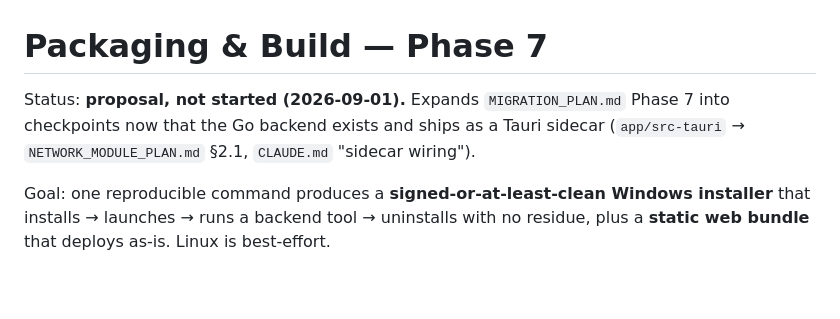
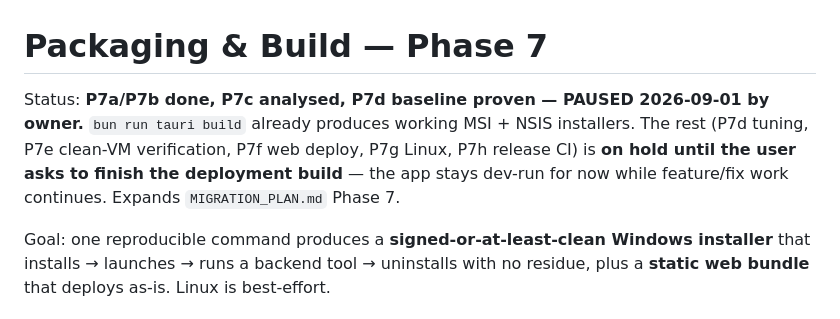
Before and after one commit to serguei9090/InfraKitOps, a Markdown page: PACKAGING_PLAN.md, the part around the change. Drawn GitHub-style; blank space fills up the shorter version.

Commit message:
Packaging: pause Phase 7 (P7d+) until deployment is explicitly requested
P7a/P7b done, P7d baseline proven (MSI+NSIS build). Remaining work on hold;
focus stays on features/fixes.

Co-Authored-By: Claude Sonnet 5 <noreply@anthropic.com>

```diff
--- a/PACKAGING_PLAN.md
+++ b/PACKAGING_PLAN.md
@@ -1,9 +1,11 @@
 # Packaging & Build — Phase 7
 
-Status: **proposal, not started (2026-09-01).** Expands `MIGRATION_PLAN.md`
-Phase 7 into checkpoints now that the Go backend exists and ships as a Tauri
-sidecar (`app/src-tauri` → `NETWORK_MODULE_PLAN.md` §2.1, `CLAUDE.md` "sidecar
-wiring").
+Status: **P7a/P7b done, P7c analysed, P7d baseline proven — PAUSED 2026-09-01
+by owner.** `bun run tauri build` already produces working MSI + NSIS
+installers. The rest (P7d tuning, P7e clean-VM verification, P7f web deploy,
+P7g Linux, P7h release CI) is **on hold until the user asks to finish the
+deployment build** — the app stays dev-run for now while feature/fix work
+continues. Expands `MIGRATION_PLAN.md` Phase 7.
 
 Goal: one reproducible command produces a **signed-or-at-least-clean Windows
 installer** that installs → launches → runs a backend tool → uninstalls with no
```
